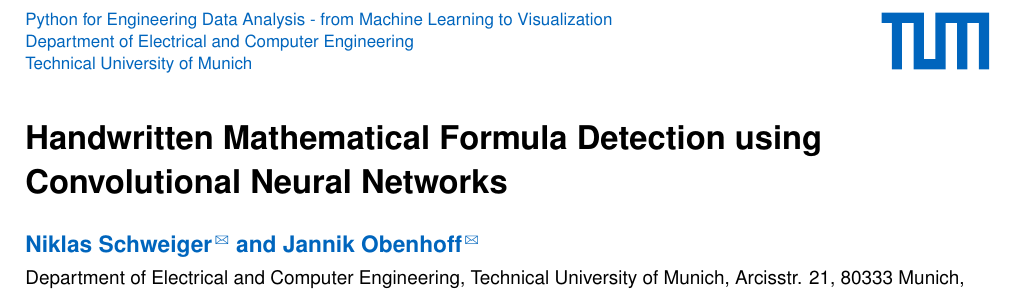
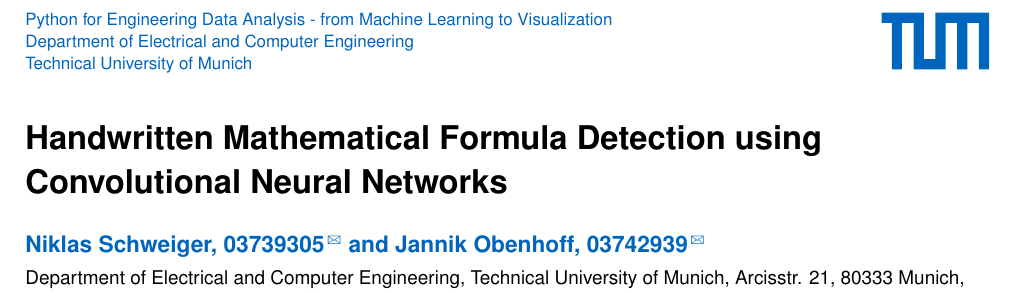
Before and after one commit to jannikobenhoff/formula_detection_cnn, a LaTeX document (report/report.tex): part of page 1 of 5, cut so that both start at the same text. The pictures show the PDF file out/report.pdf that the author committed with the source.

Commit message:
report verbesserung

```diff
--- a/report/report.tex
+++ b/report/report.tex
@@ -10,8 +10,8 @@
 
 \title{Handwritten Mathematical Formula Detection using Convolutional Neural Networks}
 
-\author[affil={1}, email={niklas.schweiger@tum.de}]{Niklas Schweiger}
-\author[affil={1}, email={jannik.obenhoff@tum.de}]{Jannik Obenhoff}
+\author[affil={1}, email={niklas.schweiger@tum.de}]{Niklas Schweiger, 03739305}
+\author[affil={1}, email={jannik.obenhoff@tum.de}]{Jannik Obenhoff, 03742939}
 
 \affil{Department of Electrical and Computer Engineering, Technical
   University of Munich, Arcisstr. 21, 80333 Munich, Germany}
```
Also changed, not shown: report/tumuser.sty (+1 -1 lines), out/report.pdf, report/report.tex (2 more changed lines), 3 other files.
